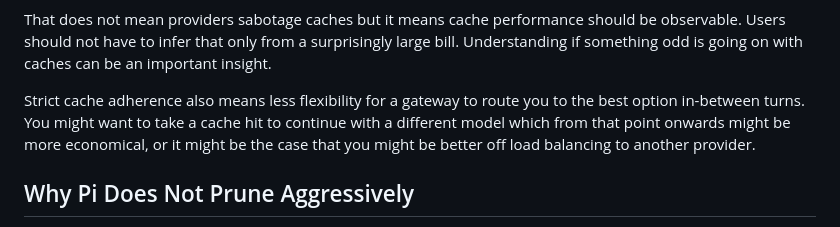
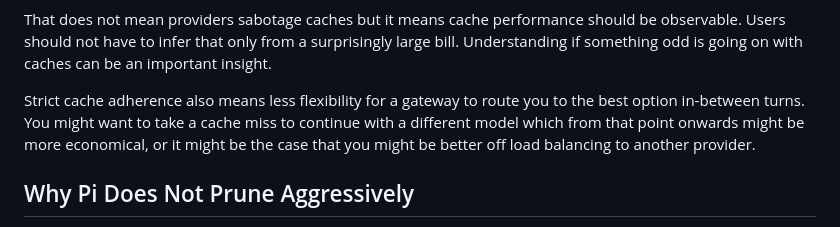
Before and after one commit to earendil-works/website, a Markdown page: posts/prompt-caching.md, the part around the change. GitHub-like rendering.

Commit message:
fix(posts): correct cache miss wording in `prompt-caching` article

```diff
--- a/posts/prompt-caching.md
+++ b/posts/prompt-caching.md
@@ -301,7 +301,7 @@ surprisingly large bill.  Understanding if something odd is going on with caches
 can be an important insight.
 
 Strict cache adherence also means less flexibility for a gateway to route you to
-the best option in-between turns.  You might want to take a cache hit to continue
+the best option in-between turns.  You might want to take a cache miss to continue
 with a different model which from that point onwards might be more economical,
 or it might be the case that you might be better off load balancing to another
 provider.
```
